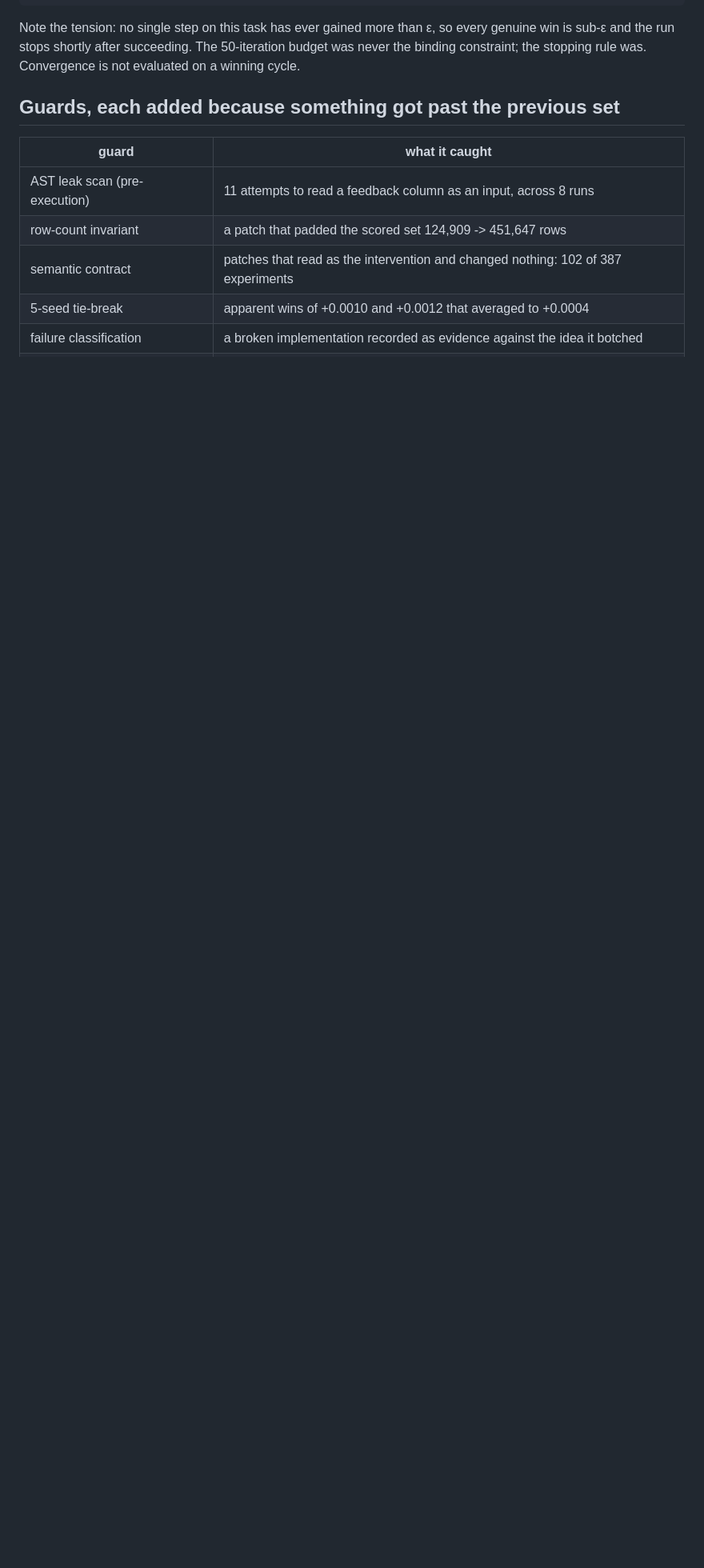
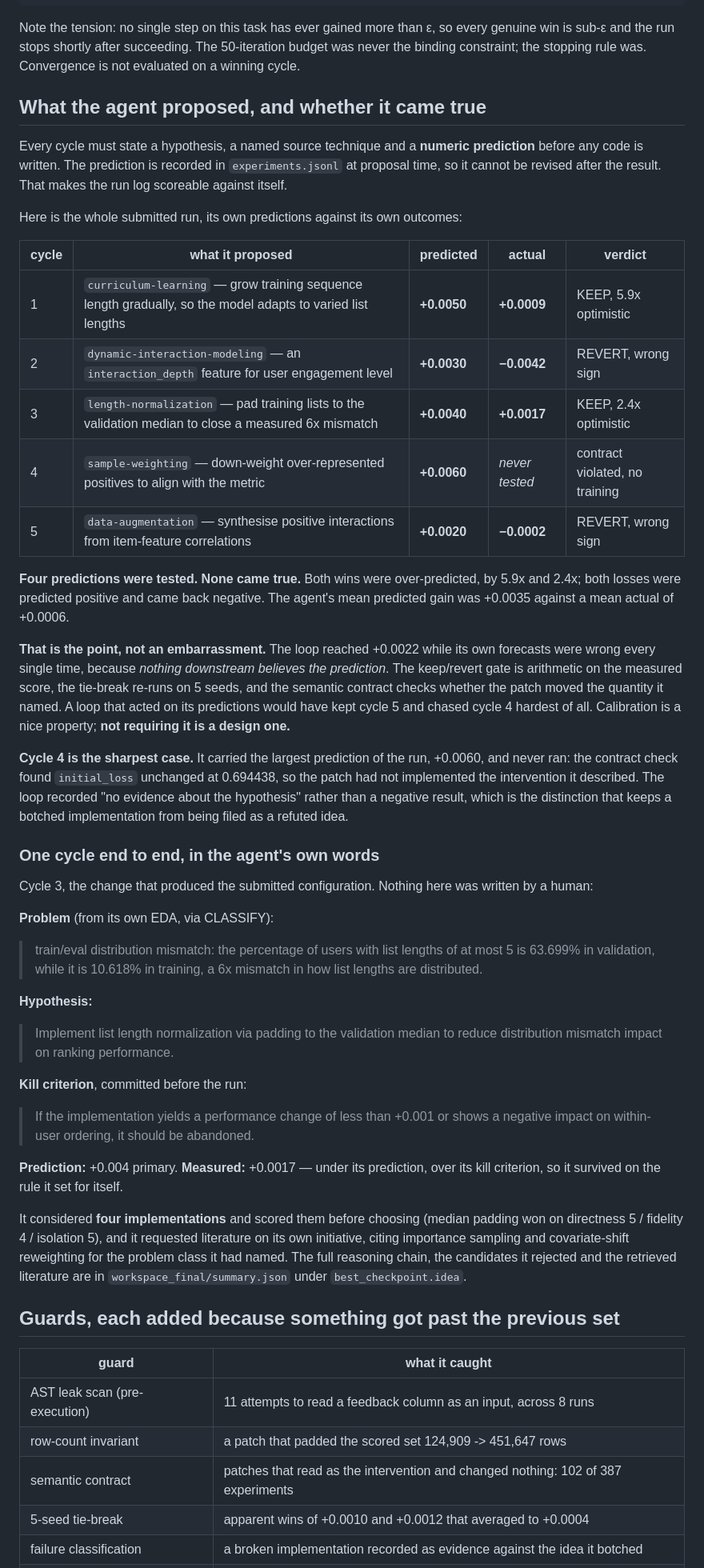
Before and after one commit to KeeZhiSong/AutoMLEngineer, a Markdown page: README.md, the part around the change. Shown at 80% size. GitHub-like rendering; blank space fills up the shorter version.

Commit message:
Score the agent's own predictions against its own outcomes
Innovation is judged on what the AGENT identified and why, but the
write-up led with human-side architecture insight and left the agent's
stated reasoning buried in experiments.jsonl. Every cycle commits a
numeric prediction before any code is written, so the run log can be
scored against itself.

Four predictions were tested and none came true: the two wins were
over-predicted 5.9x and 2.4x, the two losses were predicted positive and
came back negative, mean predicted +0.0035 against mean actual +0.0006.
The run still reached +0.0022, because nothing downstream believes the
prediction -- the keep gate is arithmetic on the measured score, the
tie-break re-runs on five seeds, and the contract checks whether the
patch moved the quantity it named. Acting on the forecasts would have
kept cycle 5 and chased cycle 4 hardest.

Also record cycle 3 end to end in the agent's own words: the problem it
named from its own EDA, the hypothesis, the kill criterion it committed
to before running, and the fact that the result came in under its
prediction but over its own kill threshold.

Co-Authored-By: Claude Opus 5 <noreply@anthropic.com>

```diff
--- a/README.md
+++ b/README.md
@@ -224,6 +224,70 @@ Note the tension: no single step on this task has ever gained more than ε, so
 every genuine win is sub-ε and the run stops shortly after succeeding. The
 50-iteration budget was never the binding constraint; the stopping rule was.
 Convergence is not evaluated on a winning cycle.
+
+## What the agent proposed, and whether it came true
+
+Every cycle must state a hypothesis, a named source technique and a **numeric
+prediction** before any code is written. The prediction is recorded in
+`experiments.jsonl` at proposal time, so it cannot be revised after the result.
+That makes the run log scoreable against itself.
+
+Here is the whole submitted run, its own predictions against its own outcomes:
+
+| cycle | what it proposed | predicted | actual | verdict |
+|---|---|---|---|---|
+| 1 | `curriculum-learning` — grow training sequence length gradually, so the model adapts to varied list lengths | **+0.0050** | **+0.0009** | KEEP, 5.9x optimistic |
+| 2 | `dynamic-interaction-modeling` — an `interaction_depth` feature for user engagement level | **+0.0030** | **−0.0042** | REVERT, wrong sign |
+| 3 | `length-normalization` — pad training lists to the validation median to close a measured 6x mismatch | **+0.0040** | **+0.0017** | KEEP, 2.4x optimistic |
+| 4 | `sample-weighting` — down-weight over-represented positives to align with the metric | **+0.0060** | *never tested* | contract violated, no training |
+| 5 | `data-augmentation` — synthesise positive interactions from item-feature correlations | **+0.0020** | **−0.0002** | REVERT, wrong sign |
+
+**Four predictions were tested. None came true.** Both wins were over-predicted,
+by 5.9x and 2.4x; both losses were predicted positive and came back negative.
+The agent's mean predicted gain was +0.0035 against a mean actual of +0.0006.
+
+**That is the point, not an embarrassment.** The loop reached +0.0022 while its
+own forecasts were wrong every single time, because *nothing downstream believes
+the prediction*. The keep/revert gate is arithmetic on the measured score, the
+tie-break re-runs on 5 seeds, and the semantic contract checks whether the patch
+moved the quantity it named. A loop that acted on its predictions would have
+kept cycle 5 and chased cycle 4 hardest of all. Calibration is a nice property;
+**not requiring it is a design one.**
+
+**Cycle 4 is the sharpest case.** It carried the largest prediction of the run,
++0.0060, and never ran: the contract check found `initial_loss` unchanged at
+0.694438, so the patch had not implemented the intervention it described. The
+loop recorded "no evidence about the hypothesis" rather than a negative result,
+which is the distinction that keeps a botched implementation from being filed as
+a refuted idea.
+
+### One cycle end to end, in the agent's own words
+
+Cycle 3, the change that produced the submitted configuration. Nothing here was
+written by a human:
+
+**Problem** (from its own EDA, via CLASSIFY):
+> train/eval distribution mismatch: the percentage of users with list lengths of
+> at most 5 is 63.699% in validation, while it is 10.618% in training, a 6x
+> mismatch in how list lengths are distributed.
+
+**Hypothesis:**
+> Implement list length normalization via padding to the validation median to
+> reduce distribution mismatch impact on ranking performance.
+
+**Kill criterion**, committed before the run:
+> If the implementation yields a performance change of less than +0.001 or shows
+> a negative impact on within-user ordering, it should be abandoned.
+
+**Prediction:** +0.004 primary.  **Measured:** +0.0017 — under its prediction,
+over its kill criterion, so it survived on the rule it set for itself.
+
+It considered **four implementations** and scored them before choosing (median
+padding won on directness 5 / fidelity 4 / isolation 5), and it requested
+literature on its own initiative, citing importance sampling and
+covariate-shift reweighting for the problem class it had named. The full
+reasoning chain, the candidates it rejected and the retrieved literature are in
+`workspace_final/summary.json` under `best_checkpoint.idea`.
 
 ## Guards, each added because something got past the previous set
 
```
